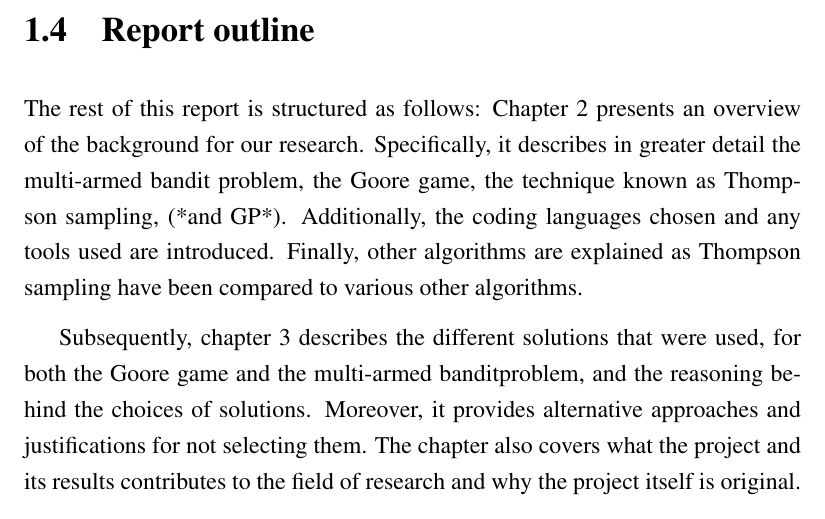
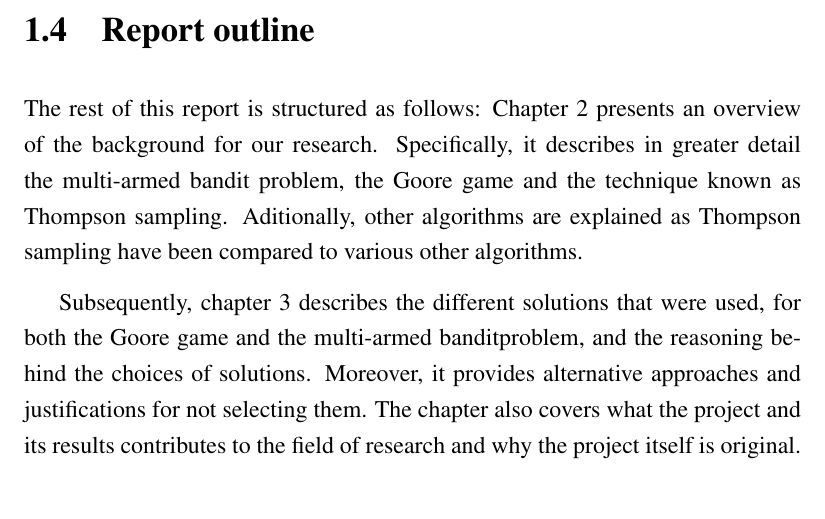
Before and after one commit to zkf/noisy, a LaTeX thesis (report/report.tex, which reads report/introduction.tex): part of page 10 of 23, cut so that both start at the same text. Compiled offline with pdfLaTeX.

Commit message:
Fixed a mistake in the bibliography and edited the introduction

```diff
--- a/report/introduction.tex
+++ b/report/introduction.tex
@@ -44,10 +44,9 @@ provide insight and help.
 \section{Report outline}
 The rest of this report is structured as follows: Chapter
 \ref{ch:background} presents an overview of the background for our research.
-Specifically, it describes in greater detail the multi-armed bandit problem, the Goore game, the
-technique known as Thompson sampling, (*and GP*). Additionally, the coding languages chosen and any
-tools used are introduced. Finally, other algorithms are explained as Thompson sampling have been compared
-to various other algorithms.
+Specifically, it describes in greater detail the multi-armed bandit problem, the Goore game and the
+technique known as Thompson sampling. Aditionally, other algorithms are explained as Thompson sampling
+have been compared to various other algorithms.
 
 Subsequently, chapter \ref{ch:solution} describes the different solutions that were used, for both the Goore game
 and the multi-armed banditproblem, and the reasoning behind the choices of solutions. Moreover, it provides
```
Also changed, not shown: report/bib/web.bib (+1 -1 lines).
